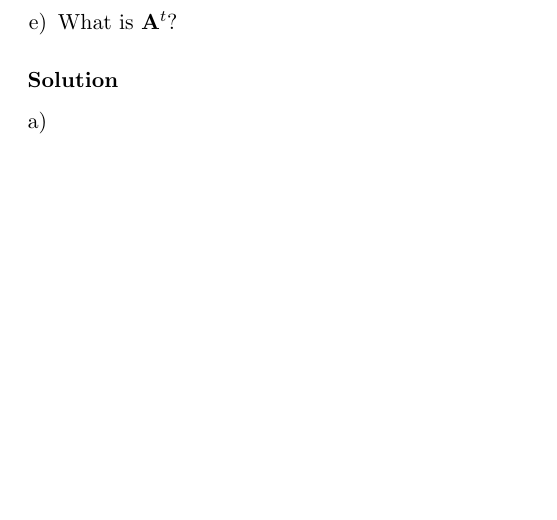
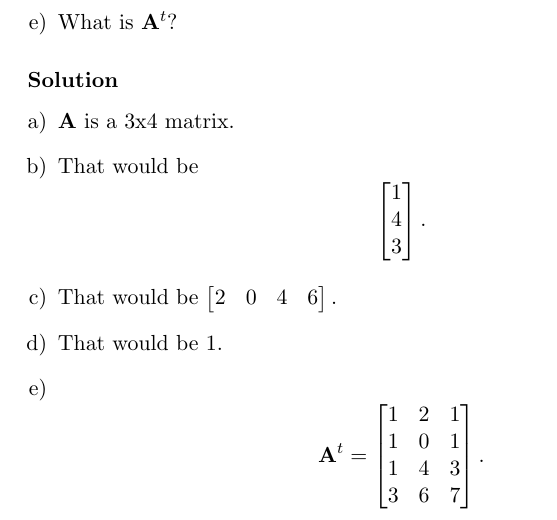
Before and after one commit to RagnarArdal/dim-ta-solutions, a LaTeX document (05/05.tex, which reads 05/problems/2.6.1.tex): part of page 7 of 10, cut so that both start at the same text, the shorter picture padded with empty space. Compiled offline with pdfLaTeX.

Commit message:
Did a solution of 2.6.1

```diff
--- a/05/problems/2.6.1.tex
+++ b/05/problems/2.6.1.tex
@@ -26,9 +26,16 @@
 
 \solution
 	\begin{subproblem}
+		\item $\mathbf{A}$ is a 3x4 matrix.
+		\item That would be $$\begin{bmatrix} 1 \\ 4 \\ 3 \end{bmatrix}.$$
+		\item That would be $\begin{bmatrix} 2 & 0 & 4 & 6 \end{bmatrix}.$
+		\item That would be $1$.
 		\item
-		\item
-		\item
-		\item
-		\item
+			$$\mathbf{A}^t =
+			\begin{bmatrix}
+				1 & 2 & 1 \\
+				1 & 0 & 1 \\
+				1 & 4 & 3 \\
+				3 & 6 & 7
+			\end{bmatrix}.$$
 	\end{subproblem}
```
Also changed, not shown: 05/problems/2.6.1.tex (2 more changed lines).
